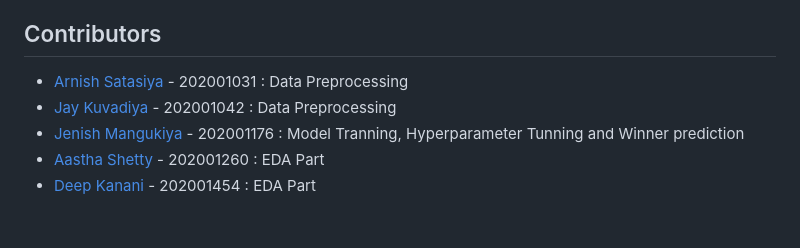
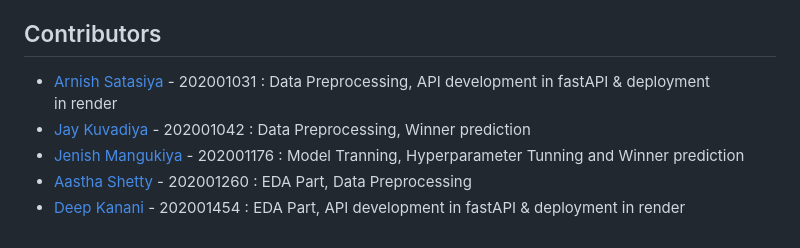
Before and after one commit to MrJenish/IT496_T17_CP3, a Markdown page: README.md, the part around the change. Rendered like a GitHub page.

```diff
--- a/README.md
+++ b/README.md
@@ -84,8 +84,8 @@ The hyperparameter tuning process involved a systematic exploration of various c
 
 ## Contributors
 
-- [Arnish Satasiya](https://github.com/arnishsatasiya) - 202001031 : Data Preprocessing
-- [Jay Kuvadiya](https://github.com/JaYkuvadiya17) - 202001042 : Data Preprocessing
+- [Arnish Satasiya](https://github.com/arnishsatasiya) - 202001031 : Data Preprocessing, API development in fastAPI & deployment in render
+- [Jay Kuvadiya](https://github.com/JaYkuvadiya17) - 202001042 : Data Preprocessing, Winner prediction
 - [Jenish Mangukiya](https://github.com/MrJenish) - 202001176 : Model Tranning, Hyperparameter Tunning and Winner prediction
-- [Aastha Shetty](https://github.com/aasthashetty) - 202001260 : EDA Part
-- [Deep Kanani](https://github.com/202001454) - 202001454 : EDA Part
+- [Aastha Shetty](https://github.com/aasthashetty) - 202001260 : EDA Part, Data Preprocessing
+- [Deep Kanani](https://github.com/202001454) - 202001454 : EDA Part, API development in fastAPI & deployment in render
```
